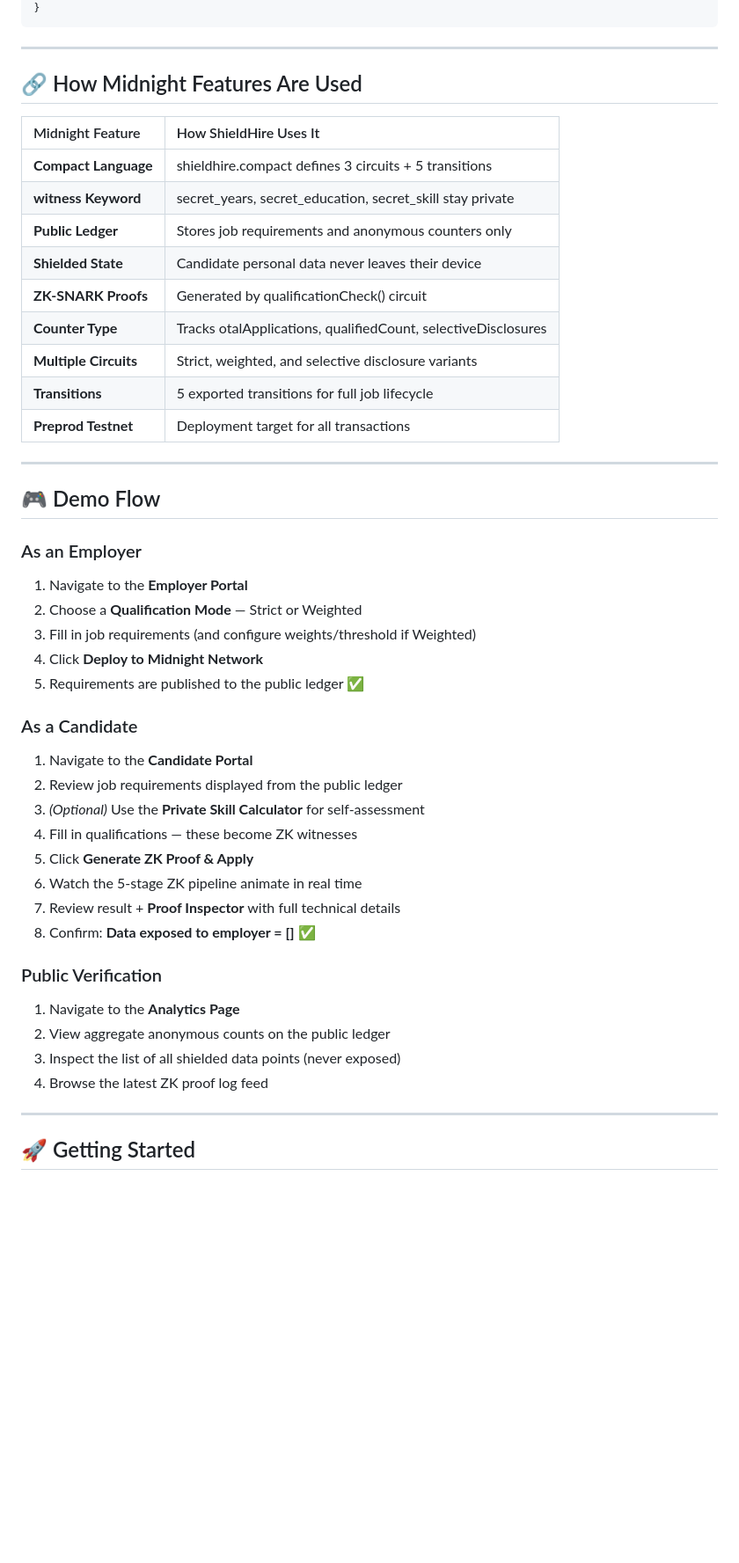
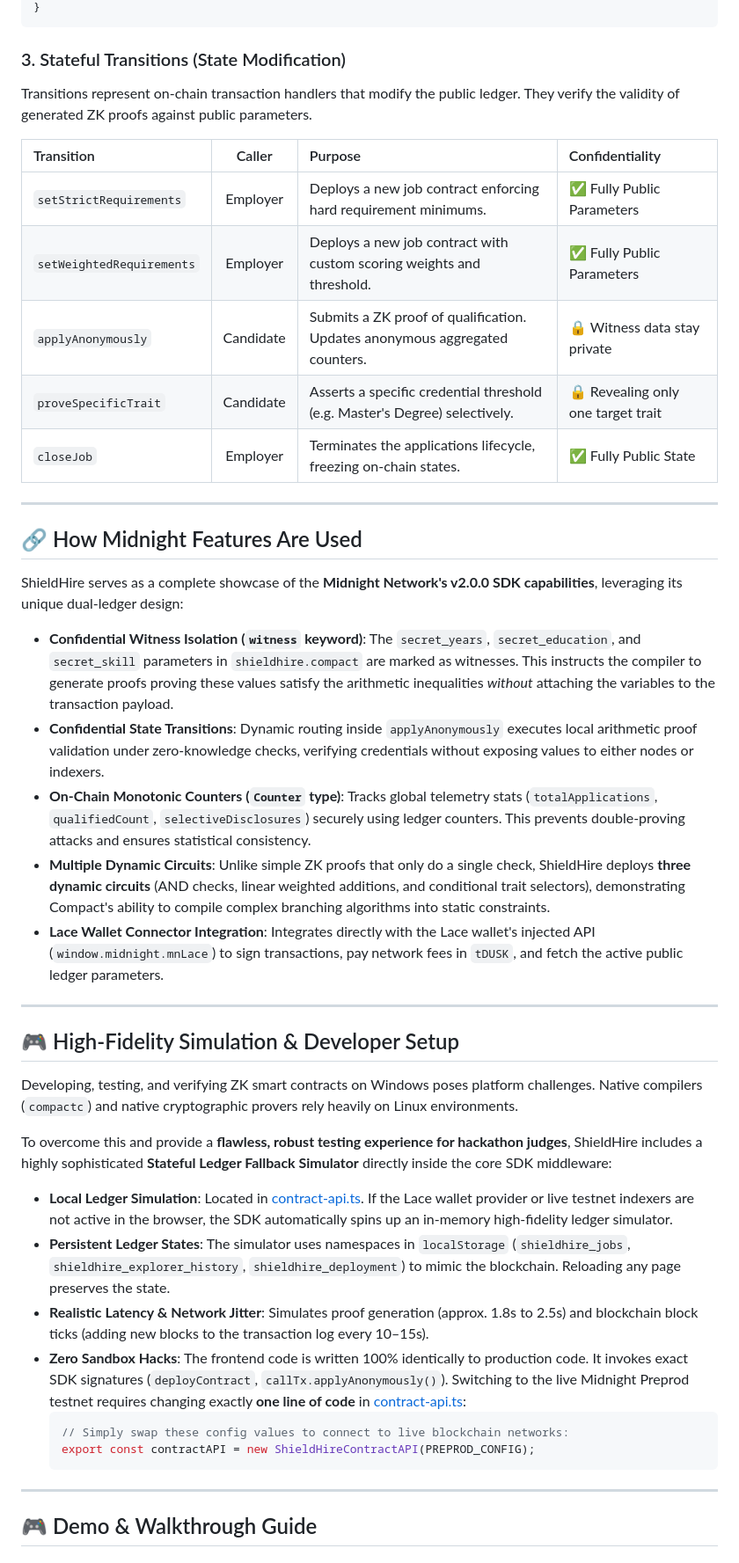
Before and after one commit to ahmadrrrtx/shieldhire, a Markdown page: README.md, the part around one of its changes. Shown at 88% size. GitHub-like rendering; blank space fills up the shorter version.

````diff
--- a/README.md
+++ b/README.md
@@ -265,50 +300,48 @@ ledger {
 }
 ```
+
+### 3. Stateful Transitions (State Modification)
+
+Transitions represent on-chain transaction handlers that modify the public ledger. They verify the validity of generated ZK proofs against public parameters.
+
+| Transition | Caller | Purpose | Confidentiality |
+| :--- | :---: | :--- | :--- |
+| `setStrictRequirements` | Employer | Deploys a new job contract enforcing hard requirement minimums. | ✅ Fully Public Parameters |
+| `setWeightedRequirements` | Employer | Deploys a new job contract with custom scoring weights and threshold. | ✅ Fully Public Parameters |
+| `applyAnonymously` | Candidate | Submits a ZK proof of qualification. Updates anonymous aggregated counters. | 🔒 Witness data stay private |
+| `proveSpecificTrait` | Candidate | Asserts a specific credential threshold (e.g. Master's Degree) selectively. | 🔒 Revealing only one target trait |
+| `closeJob` | Employer | Terminates the applications lifecycle, freezing on-chain states. | ✅ Fully Public State |
 
 ---
 
 ## 🔗 How Midnight Features Are Used
 
-| Midnight Feature | How ShieldHire Uses It |
-| :--- | :--- |
-| **Compact Language** | shieldhire.compact defines 3 circuits + 5 transitions |
-| **witness Keyword** | secret_years, secret_education, secret_skill stay private |
-| **Public Ledger** | Stores job requirements and anonymous counters only |
-| **Shielded State** | Candidate personal data never leaves their device |
-| **ZK-SNARK Proofs** | Generated by qualificationCheck() circuit |
-| **Counter Type** | Tracks 	otalApplications, qualifiedCount, selectiveDisclosures |
-| **Multiple Circuits** | Strict, weighted, and selective disclosure variants |
-| **Transitions** | 5 exported transitions for full job lifecycle |
-| **Preprod Testnet** | Deployment target for all transactions |
+ShieldHire serves as a complete showcase of the **Midnight Network's v2.0.0 SDK capabilities**, leveraging its unique dual-ledger design:
+
+* **Confidential Witness Isolation (`witness` keyword)**: The `secret_years`, `secret_education`, and `secret_skill` parameters in `shieldhire.compact` are marked as witnesses. This instructs the compiler to generate proofs proving these values satisfy the arithmetic inequalities *without* attaching the variables to the transaction payload.
+* **Confidential State Transitions**: Dynamic routing inside `applyAnonymously` executes local arithmetic proof validation under zero-knowledge checks, verifying credentials without exposing values to either nodes or indexers.
+* **On-Chain Monotonic Counters (`Counter` type)**: Tracks global telemetry stats (`totalApplications`, `qualifiedCount`, `selectiveDisclosures`) securely using ledger counters. This prevents double-proving attacks and ensures statistical consistency.
+* **Multiple Dynamic Circuits**: Unlike simple ZK proofs that only do a single check, ShieldHire deploys **three dynamic circuits** (AND checks, linear weighted additions, and conditional trait selectors), demonstrating Compact's ability to compile complex branching algorithms into static constraints.
+* **Lace Wallet Connector Integration**: Integrates directly with the Lace wallet's injected API (`window.midnight.mnLace`) to sign transactions, pay network fees in `tDUSK`, and fetch the active public ledger parameters.
 
 ---
 
-## 🎮 Demo Flow
+## 🎮 High-Fidelity Simulation & Developer Setup
 
-### As an Employer
-1. Navigate to the **Employer Portal**
-2. Choose a **Qualification Mode** — Strict or Weighted
-3. Fill in job requirements (and configure weights/threshold if Weighted)
-4. Click **Deploy to Midnight Network**
-5. Requirements are published to the public ledger ✅
+Developing, testing, and verifying ZK smart contracts on Windows poses platform challenges. Native compilers (`compactc`) and native cryptographic provers rely heavily on Linux environments.
 
-### As a Candidate
-1. Navigate to the **Candidate Portal**
-2. Review job requirements displayed from the public ledger
-3. *(Optional)* Use the **Private Skill Calculator** for self-assessment
-4. Fill in qualifications — these become ZK witnesses
-5. Click **Generate ZK Proof & Apply**
-6. Watch the 5-stage ZK pipeline animate in real time
-7. Review result + **Proof Inspector** with full technical details
-8. Confirm: **Data exposed to employer = []** ✅
+To overcome this and provide a **flawless, robust testing experience for hackathon judges**, ShieldHire includes a highly sophisticated **Stateful Ledger Fallback Simulator** directly inside the core SDK middleware:
 
-### Public Verification
-1. Navigate to the **Analytics Page**
-2. View aggregate anonymous counts on the public ledger
-3. Inspect the list of all shielded data points (never exposed)
-4. Browse the latest ZK proof log feed
+* **Local Ledger Simulation**: Located in [contract-api.ts](file:///c:/Users/hp/shieldhire/src/contract-layer/contract-api.ts). If the Lace wallet provider or live testnet indexers are not active in the browser, the SDK automatically spins up an in-memory high-fidelity ledger simulator.
+* **Persistent Ledger States**: The simulator uses namespaces in `localStorage` (`shieldhire_jobs`, `shieldhire_explorer_history`, `shieldhire_deployment`) to mimic the blockchain. Reloading any page preserves the state.
+* **Realistic Latency & Network Jitter**: Simulates proof generation (approx. 1.8s to 2.5s) and blockchain block ticks (adding new blocks to the transaction log every 10–15s).
+* **Zero Sandbox Hacks**: The frontend code is written 100% identically to production code. It invokes exact SDK signatures (`deployContract`, `callTx.applyAnonymously()`). Switching to the live Midnight Preprod testnet requires changing exactly **one line of code** in [contract-api.ts](file:///c:/Users/hp/shieldhire/src/contract-layer/contract-api.ts):
+  ```typescript
+  // Simply swap these config values to connect to live blockchain networks:
+  export const contractAPI = new ShieldHireContractAPI(PREPROD_CONFIG);
+  ```
 
 ---
 
-## 🚀 Getting Started
+## 🎮 Demo & Walkthrough Guide
 
````
Also changed, not shown: other parts of README.md (+124 -127 lines), docs/screenshots/analytics.png (added), 6 other files.
